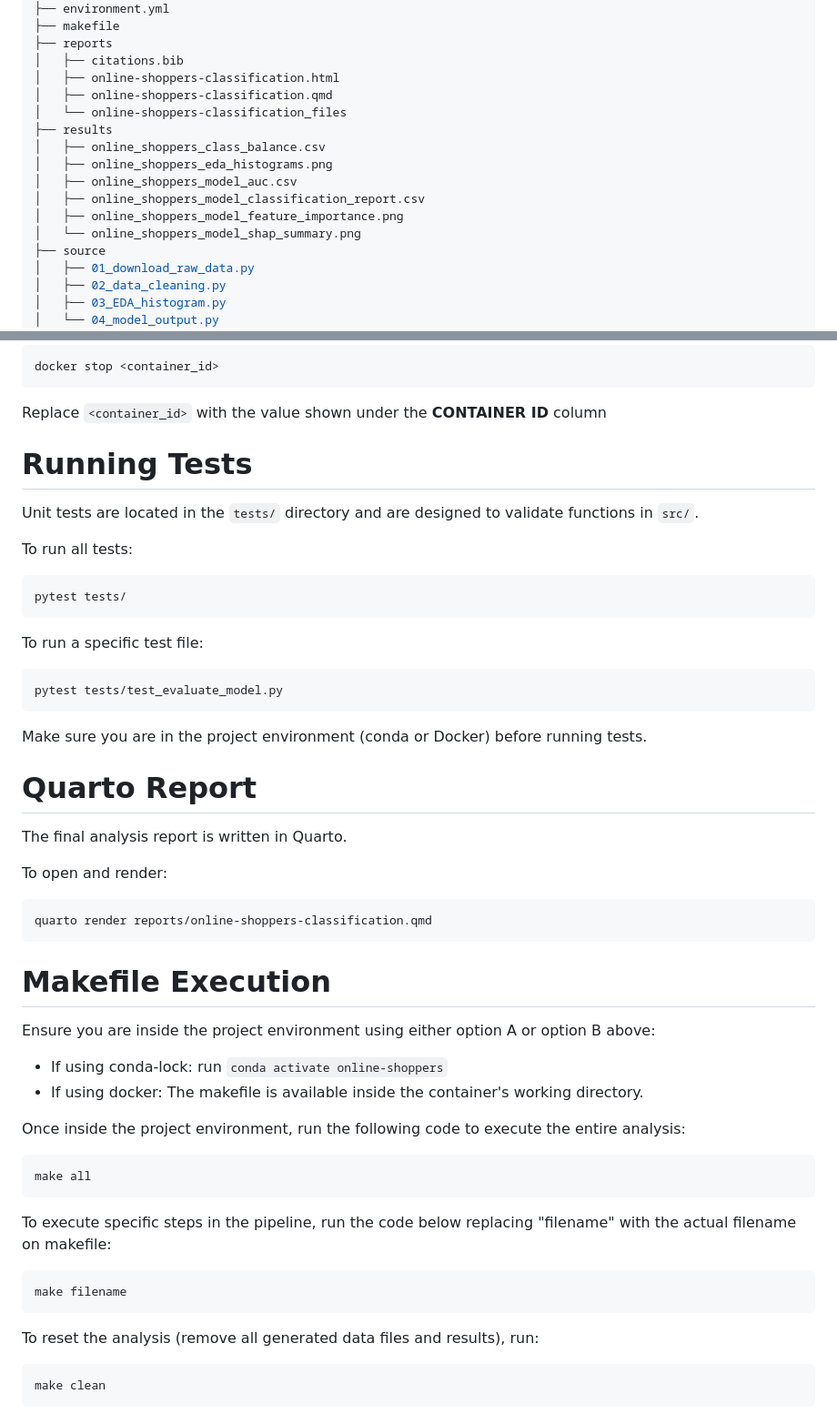
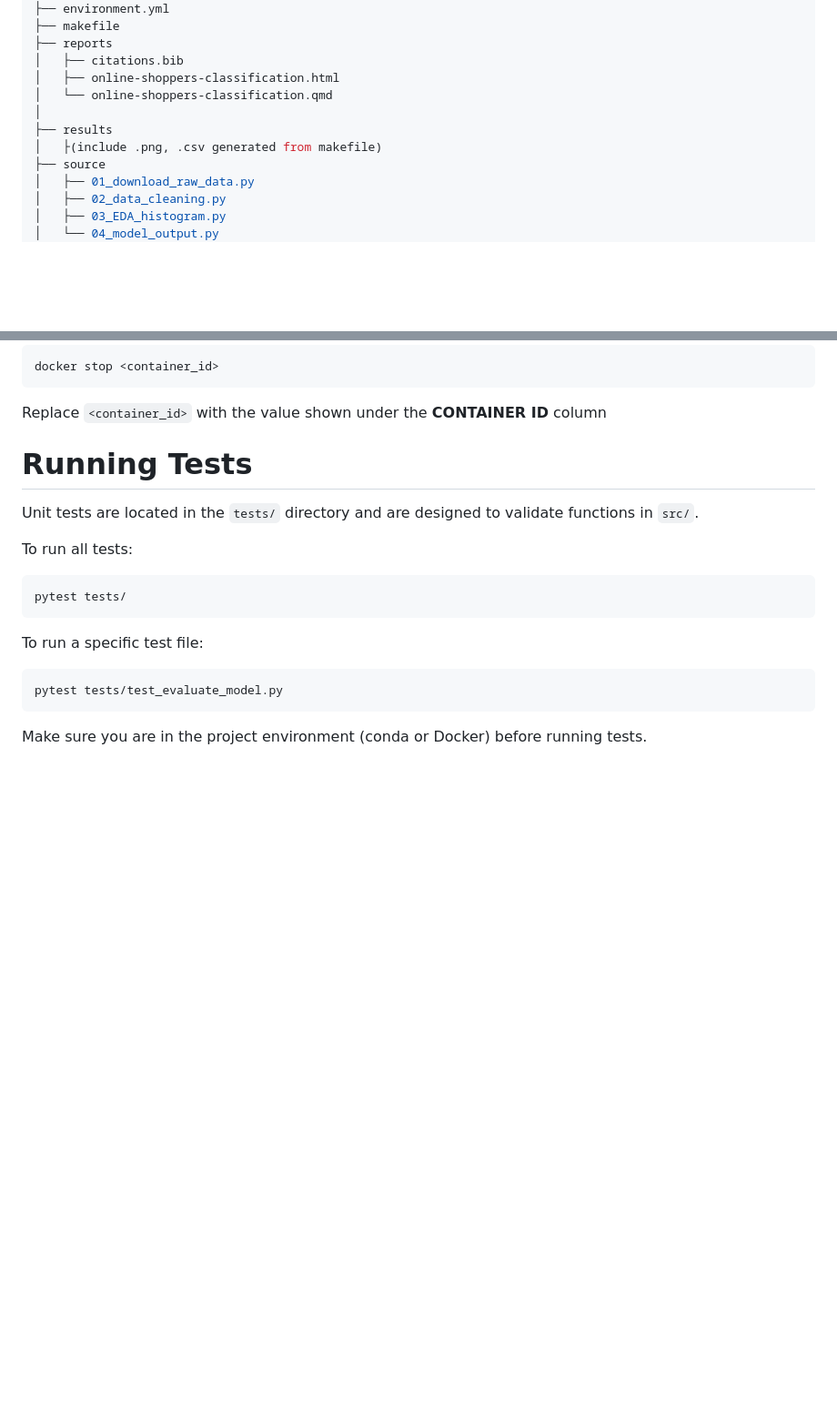
Before and after one commit to UBC-DSCI-310-2025W2/dsci-310-group-09, a Markdown page: README.md, 2 parts joined by grey strips. Shown at 91% size. Rendered like a GitHub page; blank space fills up the shorter version.

````diff
--- a/README.md
+++ b/README.md
@@ -26,15 +26,10 @@ Below is the directory structure of the project, highlighting the distinction be
 ├── reports
 │   ├── citations.bib
 │   ├── online-shoppers-classification.html
-│   ├── online-shoppers-classification.qmd
-│   └── online-shoppers-classification_files
+│   └── online-shoppers-classification.qmd
+│
 ├── results
-│   ├── online_shoppers_class_balance.csv
-│   ├── online_shoppers_eda_histograms.png
-│   ├── online_shoppers_model_auc.csv
-│   ├── online_shoppers_model_classification_report.csv
-│   ├── online_shoppers_model_feature_importance.png
-│   └── online_shoppers_model_shap_summary.png
+│   ├(include .png, .csv generated from makefile)
 ├── source
 │   ├── 01_download_raw_data.py
 │   ├── 02_data_cleaning.py
@@ -145,37 +195,3 @@ pytest tests/test_evaluate_model.py
 ```
 
 Make sure you are in the project environment (conda or Docker) before running tests.
-
-# Quarto Report
-
-The final analysis report is written in Quarto.
-
-To open and render:
-
-```bash
-quarto render reports/online-shoppers-classification.qmd
-```
-
-# Makefile Execution
-
-Ensure you are inside the project environment using either option A or option B above:
-- If using conda-lock: run `conda activate online-shoppers`
-- If using docker: The makefile is available inside the container's working directory.
-
-Once inside the project environment, run the following code to execute the entire analysis:
-
-```bash
-make all
-```
-
-To execute specific steps in the pipeline, run the code below replacing "filename" with the actual filename on makefile:
-
-```bash
-make filename
-```
-
-To reset the analysis (remove all generated data files and results), run:
-
-```bash
-make clean
-```
````
Also changed, not shown: other parts of README.md (+56 -1 lines).
